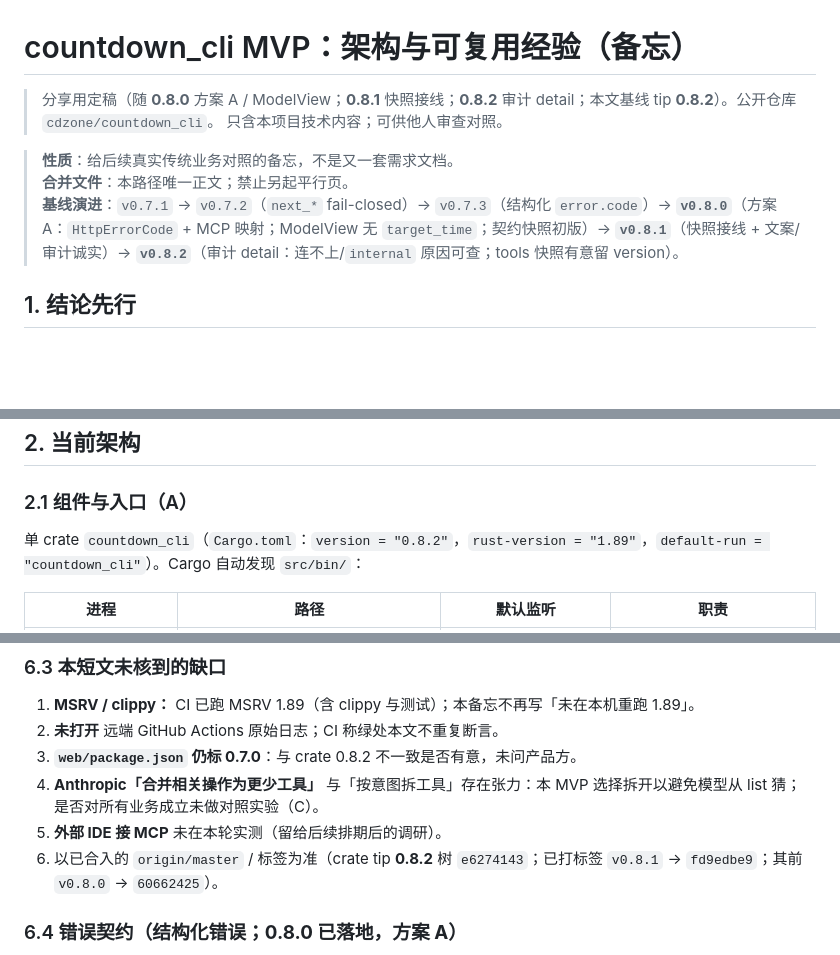
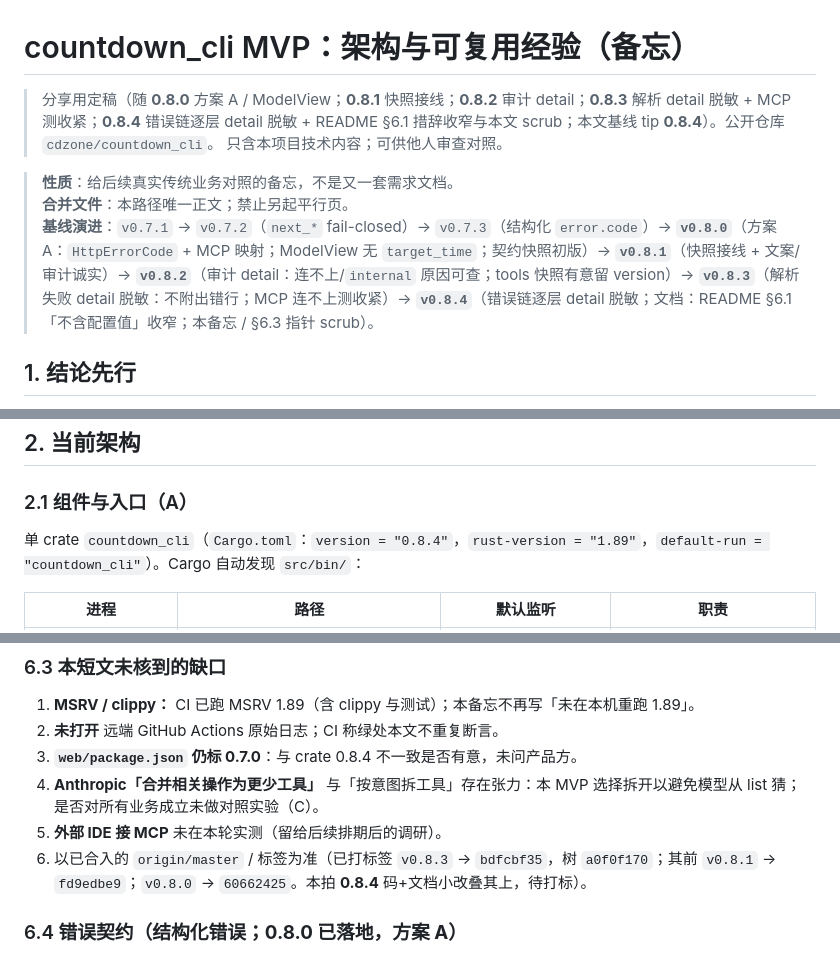
Before and after one commit to cdzone/countdown_cli, a Markdown page: docs/mvp-arch-lessons.md, 3 parts joined by grey strips. GitHub-like rendering; blank space fills up the shorter version.

```diff
--- a/docs/mvp-arch-lessons.md
+++ b/docs/mvp-arch-lessons.md
@@ -1,11 +1,11 @@
 # countdown_cli MVP：架构与可复用经验（备忘）
 
-> 分享用定稿（随 **0.8.0** 方案 A / ModelView；**0.8.1** 快照接线；**0.8.2** 审计 detail；本文基线 tip **0.8.2**）。公开仓库 `cdzone/countdown_cli`。
+> 分享用定稿（随 **0.8.0** 方案 A / ModelView；**0.8.1** 快照接线；**0.8.2** 审计 detail；**0.8.3** 解析 detail 脱敏 + MCP 测收紧；**0.8.4** 错误链逐层 detail 脱敏 + README §6.1 措辞收窄与本文 scrub；本文基线 tip **0.8.4**）。公开仓库 `cdzone/countdown_cli`。
 > 只含本项目技术内容；可供他人审查对照。
 
 > **性质**：给后续真实传统业务对照的备忘，不是又一套需求文档。
 > **合并文件**：本路径唯一正文；禁止另起平行页。
-> **基线演进**：`v0.7.1` → `v0.7.2`（`next_*` fail-closed）→ `v0.7.3`（结构化 `error.code`）→ **`v0.8.0`**（方案 A：`HttpErrorCode` + MCP 映射；ModelView 无 `target_time`；契约快照初版）→ **`v0.8.1`**（快照接线 + 文案/审计诚实）→ **`v0.8.2`**（审计 detail：连不上/`internal` 原因可查；tools 快照有意留 version）。
+> **基线演进**：`v0.7.1` → `v0.7.2`（`next_*` fail-closed）→ `v0.7.3`（结构化 `error.code`）→ **`v0.8.0`**（方案 A：`HttpErrorCode` + MCP 映射；ModelView 无 `target_time`；契约快照初版）→ **`v0.8.1`**（快照接线 + 文案/审计诚实）→ **`v0.8.2`**（审计 detail：连不上/`internal` 原因可查；tools 快照有意留 version）→ **`v0.8.3`**（解析失败 detail 脱敏：不附出错行；MCP 连不上测收紧）→ **`v0.8.4`**（错误链逐层 detail 脱敏；文档：README §6.1「不含配置值」收窄；本备忘 / §6.3 指针 scrub）。
 
 ## 1. 结论先行
 
@@ -17,7 +17,7 @@
 
 ### 2.1 组件与入口（A）
 
-单 crate `countdown_cli`（`Cargo.toml`：`version = "0.8.2"`，`rust-version = "1.89"`，`default-run = "countdown_cli"`）。Cargo 自动发现 `src/bin/`：
+单 crate `countdown_cli`（`Cargo.toml`：`version = "0.8.4"`，`rust-version = "1.89"`，`default-run = "countdown_cli"`）。Cargo 自动发现 `src/bin/`：
 
 | 进程 | 路径 | 默认监听 | 职责 |
 |---|---|---|---|
@@ -277,10 +277,10 @@ Anthropic / AWS 工具写法强调：description 写清「做什么 / 何时用
 
 1. **MSRV / clippy：** CI 已跑 MSRV 1.89（含 clippy 与测试）；本备忘不再写「未在本机重跑 1.89」。
 2. **未打开** 远端 GitHub Actions 原始日志；CI 称绿处本文不重复断言。
-3. **`web/package.json` 仍标 0.7.0**：与 crate 0.8.2 不一致是否有意，未问产品方。
+3. **`web/package.json` 仍标 0.7.0**：与 crate 0.8.4 不一致是否有意，未问产品方。
 4. **Anthropic「合并相关操作为更少工具」** 与「按意图拆工具」存在张力：本 MVP 选择拆开以避免模型从 list 猜；是否对所有业务成立未做对照实验（C）。
 5. **外部 IDE 接 MCP** 未在本轮实测（留给后续排期后的调研）。
-6. 以已合入的 `origin/master` / 标签为准（crate tip **0.8.2** 树 `e6274143`；已打标签 `v0.8.1` → `fd9edbe9`；其前 `v0.8.0` → `60662425`）。
+6. 以已合入的 `origin/master` / 标签为准（已打标签 `v0.8.3` → `bdfcbf35`，树 `a0f0f170`；其前 `v0.8.1` → `fd9edbe9`；`v0.8.0` → `60662425`。本拍 **0.8.4** 码+文档小改叠其上，待打标）。
 
 ### 6.4 错误契约（结构化错误；**0.8.0 已落地，方案 A**）
 
```
Also changed, not shown: other parts of docs/mvp-arch-lessons.md (+5 -5 lines), CHANGELOG.md (+1 -0 lines), README.md (+2 -2 lines).
